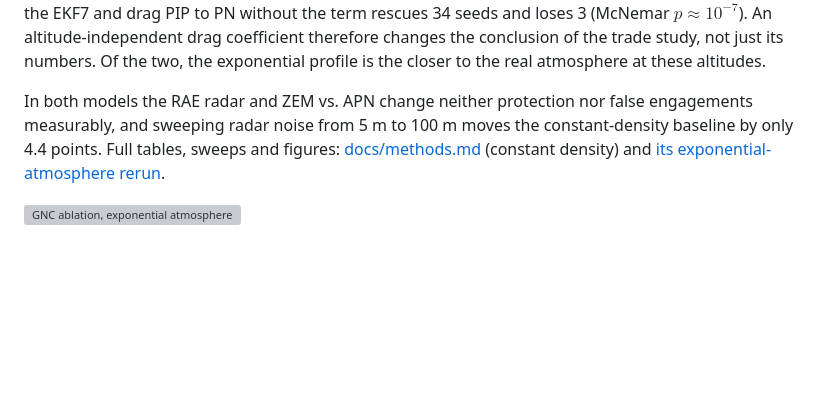
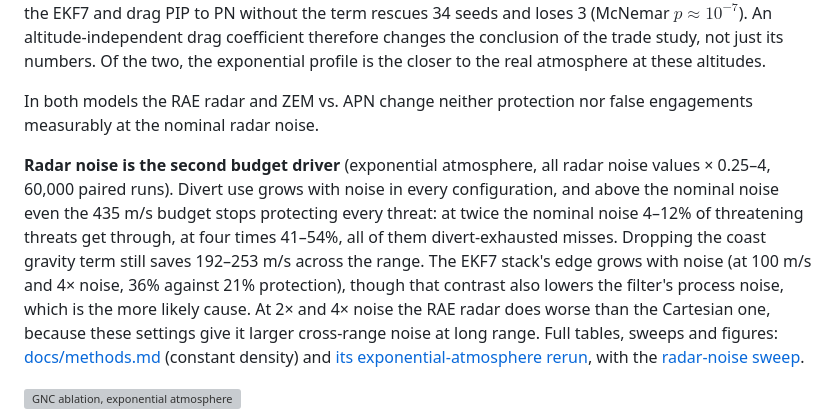
Before and after one commit to YehiaGewily/THAAD-Simulation, a Markdown page: README.md, the part around the change. Rendered like a GitHub page; blank space fills up the shorter version; grey boxes are pictures that could not be loaded.

```diff
--- a/README.md
+++ b/README.md
@@ -58,7 +58,9 @@ All scenarios run the exact same simulation code; only YAML settings change (`co
 
 With density falling off as $e^{-z/7\,\mathrm{km}}$, intercepts happen at a median 34.5 km, where the air is under 1% of its sea-level density. Drag is then too weak to matter or to be estimated before intercept, and those benefits disappear: false engagements are 1–6 of 170 for every configuration, threat drag from 0 to 8 × 10⁻⁵ 1/m changes nothing, and the EKF7 saves 15 m/s. That saving still shows at a tight budget: at 100 m/s, adding the EKF7 and drag PIP to PN without the term rescues 34 seeds and loses 3 (McNemar $p \approx 10^{-7}$). An altitude-independent drag coefficient therefore changes the conclusion of the trade study, not just its numbers. Of the two, the exponential profile is the closer to the real atmosphere at these altitudes.
 
-In both models the RAE radar and ZEM vs. APN change neither protection nor false engagements measurably, and sweeping radar noise from 5 m to 100 m moves the constant-density baseline by only 4.4 points. Full tables, sweeps and figures: [docs/methods.md](docs/methods.md#component-ablation-1000-paired-seeds) (constant density) and [its exponential-atmosphere rerun](docs/methods.md#the-same-studies-in-an-exponential-atmosphere).
+In both models the RAE radar and ZEM vs. APN change neither protection nor false engagements measurably at the nominal radar noise.
+
+**Radar noise is the second budget driver** (exponential atmosphere, all radar noise values × 0.25–4, 60,000 paired runs). Divert use grows with noise in every configuration, and above the nominal noise even the 435 m/s budget stops protecting every threat: at twice the nominal noise 4–12% of threatening threats get through, at four times 41–54%, all of them divert-exhausted misses. Dropping the coast gravity term still saves 192–253 m/s across the range. The EKF7 stack's edge grows with noise (at 100 m/s and 4× noise, 36% against 21% protection), though that contrast also lowers the filter's process noise, which is the more likely cause. At 2× and 4× noise the RAE radar does worse than the Cartesian one, because these settings give it larger cross-range noise at long range. Full tables, sweeps and figures: [docs/methods.md](docs/methods.md#component-ablation-1000-paired-seeds) (constant density) and [its exponential-atmosphere rerun](docs/methods.md#the-same-studies-in-an-exponential-atmosphere), with the [radar-noise sweep](docs/methods.md#sensitivity-to-radar-noise-exponential-atmosphere-1000-paired-seeds-per-point).
 
 ![GNC ablation, exponential atmosphere](docs/figures/ablation_study_exp.png)
 
```
Also changed, not shown: docs/methods.md (+40 -0 lines), docs/running.md (+1 -0 lines), paper/HANDOFF.md (added, +104 -0 lines), docs/figures/sensitivity_noise_exp.png (added), 6 other files.
